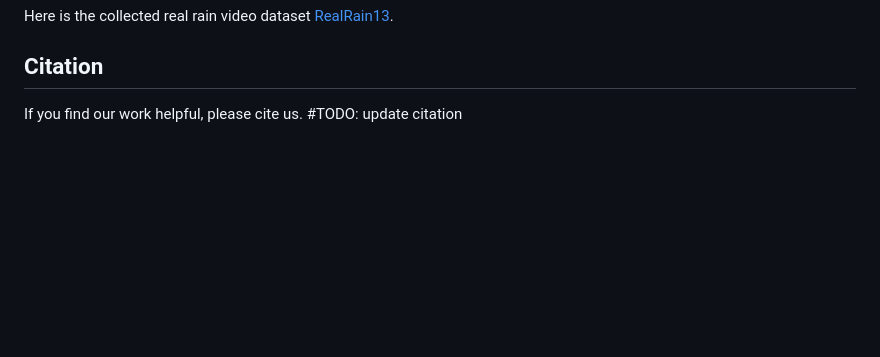
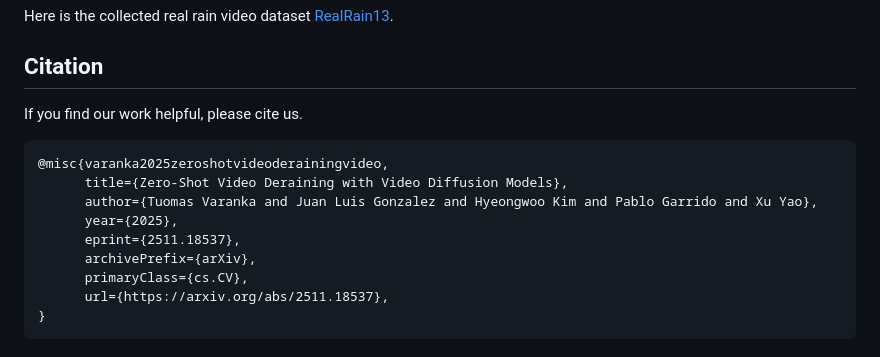
Before and after one commit to tvaranka/ZSVD, a Markdown page: README.md, the part around the change. Rendered like a GitHub page; blank space fills up the shorter version.

````diff
--- a/README.md
+++ b/README.md
@@ -75,4 +75,14 @@ Here is the collected real rain video dataset [RealRain13](./realrain13/).
 ## Citation
 
 If you find our work helpful, please cite us.
-#TODO: update citation
+```
+@misc{varanka2025zeroshotvideoderainingvideo,
+      title={Zero-Shot Video Deraining with Video Diffusion Models},
+      author={Tuomas Varanka and Juan Luis Gonzalez and Hyeongwoo Kim and Pablo Garrido and Xu Yao},
+      year={2025},
+      eprint={2511.18537},
+      archivePrefix={arXiv},
+      primaryClass={cs.CV},
+      url={https://arxiv.org/abs/2511.18537},
+}
+```
````
